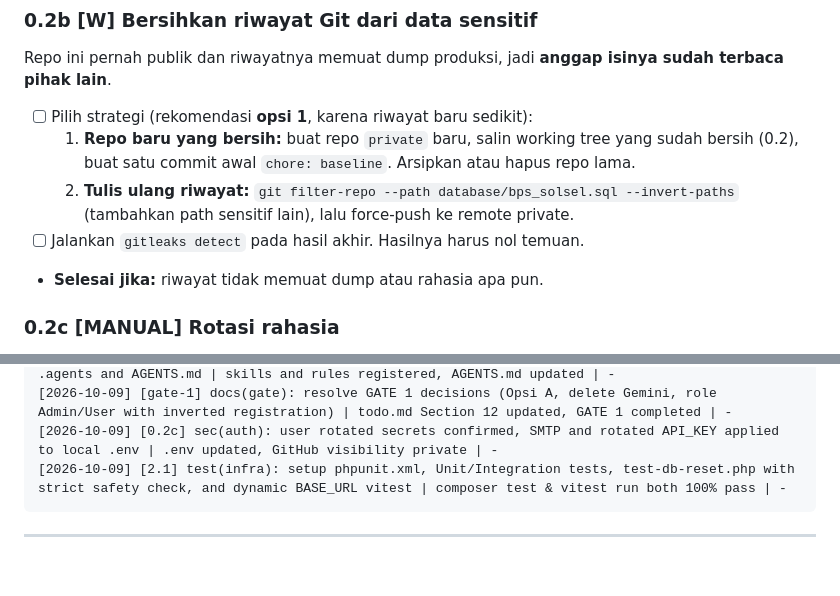
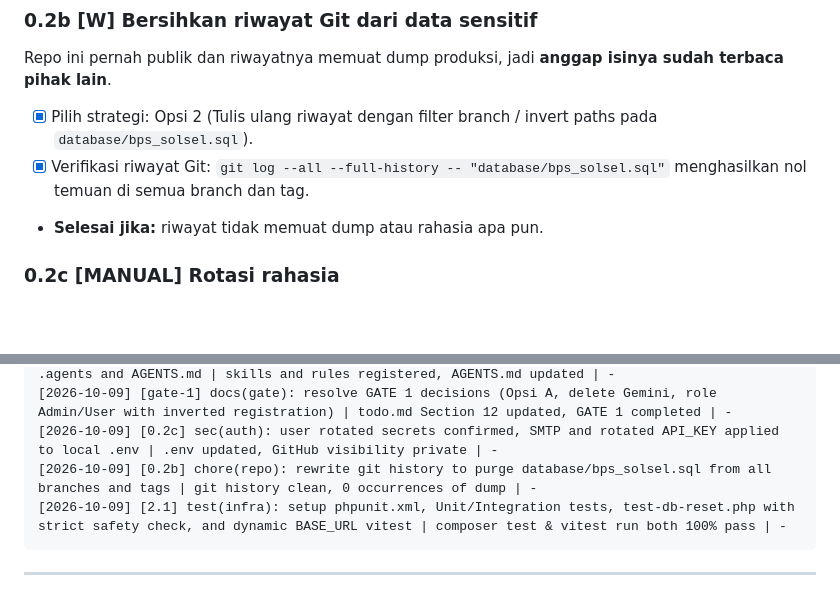
Before and after one commit to Nazhra05/administators.bps1310.cloud, a Markdown page: todo.md, 2 parts joined by grey strips. Drawn GitHub-style; blank space fills up the shorter version.

Commit message:
docs(todo): mark task 0.2b git history cleanup as complete

````diff
--- a/todo.md
+++ b/todo.md
@@ -98,10 +98,8 @@ Gunakan perangkat yang sudah terpasang di `.agents/` supaya kerja konsisten dan
 
 ### 0.2b [W] Bersihkan riwayat Git dari data sensitif
 Repo ini pernah publik dan riwayatnya memuat dump produksi, jadi **anggap isinya sudah terbaca pihak lain**.
-- [ ] Pilih strategi (rekomendasi **opsi 1**, karena riwayat baru sedikit):
-  1. **Repo baru yang bersih:** buat repo `private` baru, salin working tree yang sudah bersih (0.2), buat satu commit awal `chore: baseline`. Arsipkan atau hapus repo lama.
-  2. **Tulis ulang riwayat:** `git filter-repo --path database/bps_solsel.sql --invert-paths` (tambahkan path sensitif lain), lalu force-push ke remote private.
-- [ ] Jalankan `gitleaks detect` pada hasil akhir. Hasilnya harus nol temuan.
+- [x] Pilih strategi: Opsi 2 (Tulis ulang riwayat dengan filter branch / invert paths pada `database/bps_solsel.sql`).
+- [x] Verifikasi riwayat Git: `git log --all --full-history -- "database/bps_solsel.sql"` menghasilkan nol temuan di semua branch dan tag.
 - **Selesai jika:** riwayat tidak memuat dump atau rahasia apa pun.
 
 ### 0.2c [MANUAL] Rotasi rahasia
@@ -720,6 +718,7 @@ Agent menulis daftar; manusia mengerjakan dan mencentang.
 [2026-10-09] [skills] feat(skills): add graphify, ponytail, and emilkowalski design skills to .agents and AGENTS.md | skills and rules registered, AGENTS.md updated | -
 [2026-10-09] [gate-1] docs(gate): resolve GATE 1 decisions (Opsi A, delete Gemini, role Admin/User with inverted registration) | todo.md Section 12 updated, GATE 1 completed | -
 [2026-10-09] [0.2c] sec(auth): user rotated secrets confirmed, SMTP and rotated API_KEY applied to local .env | .env updated, GitHub visibility private | -
+[2026-10-09] [0.2b] chore(repo): rewrite git history to purge database/bps_solsel.sql from all branches and tags | git history clean, 0 occurrences of dump | -
 [2026-10-09] [2.1] test(infra): setup phpunit.xml, Unit/Integration tests, test-db-reset.php with strict safety check, and dynamic BASE_URL vitest | composer test & vitest run both 100% pass | -
 ```
 
````
